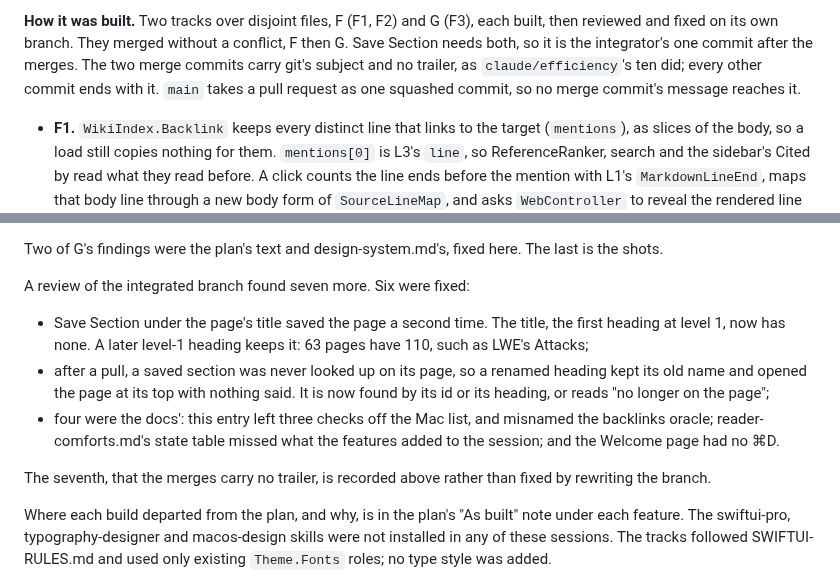
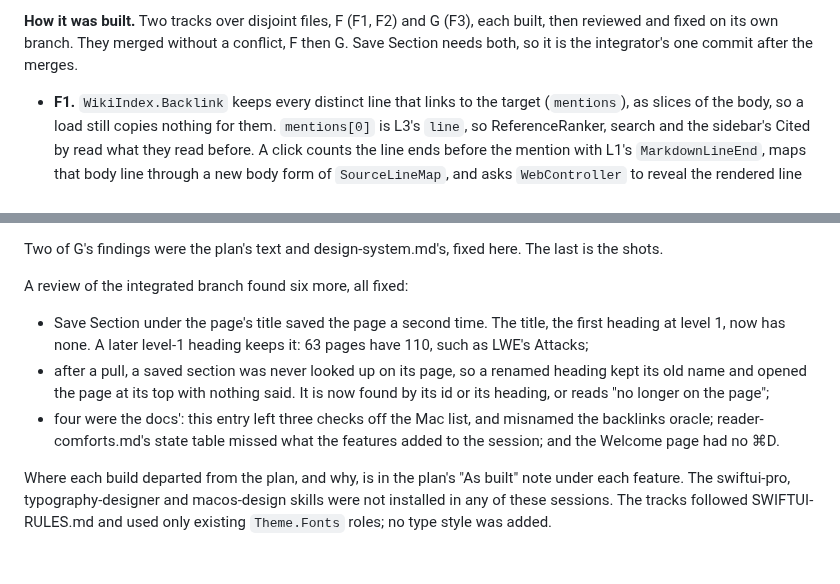
Before and after one commit to axhoover/ccwiki, a Markdown page: PROGRESS.md, 2 parts joined by grey strips. Drawn GitHub-style; blank space fills up the shorter version.

Commit message:
PROGRESS: leave the merge commits' messages out of the log
Co-Authored-By: Claude Opus 5.5 <noreply@anthropic.com>
Claude-Session: https://claude.ai/code/session_019XMR4ZfyqsPJbeWijCXta2

```diff
--- a/PROGRESS.md
+++ b/PROGRESS.md
@@ -39,10 +39,7 @@ reader and for how much of them CI can check:
 **How it was built.** Two tracks over disjoint files, F (F1, F2) and G
 (F3), each built, then reviewed and fixed on its own branch. They merged
 without a conflict, F then G. Save Section needs both, so it is the
-integrator's one commit after the merges. The two merge commits carry
-git's subject and no trailer, as `claude/efficiency`'s ten did; every
-other commit ends with it. `main` takes a pull request as one squashed
-commit, so no merge commit's message reaches it.
+integrator's one commit after the merges.
 - **F1.** `WikiIndex.Backlink` keeps every distinct line that links to the
   target (`mentions`), as slices of the body, so a load still copies
   nothing for them. `mentions[0]` is L3's `line`, so ReferenceRanker,
@@ -101,7 +98,7 @@ G's review found nine. Six were fixed in five commits:
 Two of G's findings were the plan's text and design-system.md's, fixed
 here. The last is the shots.
 
-A review of the integrated branch found seven more. Six were fixed:
+A review of the integrated branch found six more, all fixed:
 - Save Section under the page's title saved the page a second time. The
   title, the first heading at level 1, now has none. A later level-1
   heading keeps it: 63 pages have 110, such as LWE's Attacks;
@@ -113,9 +110,6 @@ A review of the integrated branch found seven more. Six were fixed:
   and misnamed the backlinks oracle; reader-comforts.md's state table
   missed what the features added to the session; and the Welcome page
   had no ⌘D.
-
-The seventh, that the merges carry no trailer, is recorded above rather
-than fixed by rewriting the branch.
 
 Where each build departed from the plan, and why, is in the plan's "As
 built" note under each feature. The swiftui-pro, typography-designer
```
